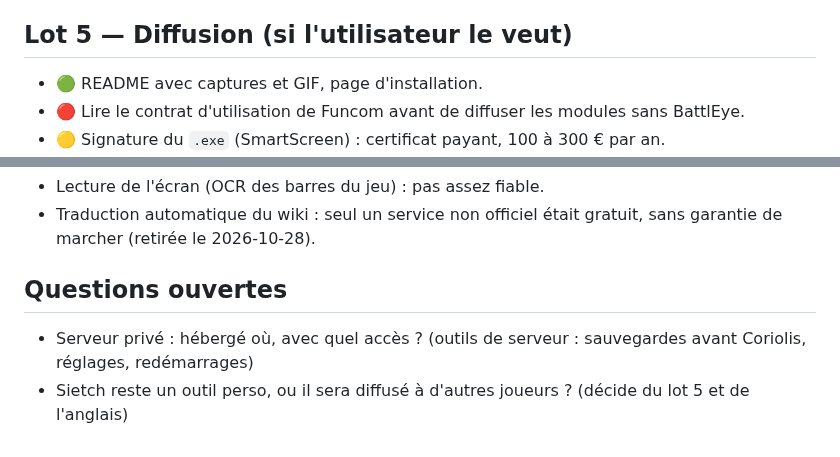
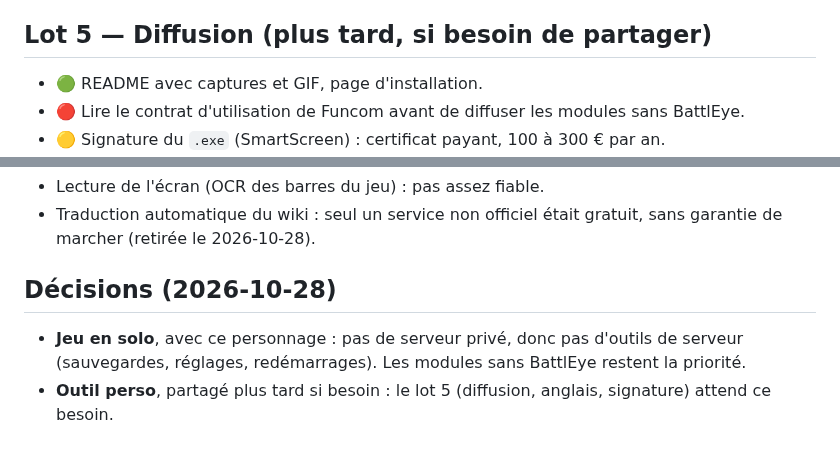
Before and after one commit to Captain-VII/Sietch, a Markdown page: docs/ROADMAP.md, 2 parts joined by grey strips. GitHub-like rendering.

Commit message:
Feuille de route : jeu en solo, outil perso (partage plus tard)
Co-Authored-By: Claude Opus 5.5 <noreply@anthropic.com>

```diff
--- a/docs/ROADMAP.md
+++ b/docs/ROADMAP.md
@@ -70,7 +70,7 @@ But : qu'une mise à jour du jeu ne casse rien, ou se répare vite.
   vraisemblance, comme pour le volume du sac.
 - 🎮 Après chaque patch du jeu : `sietch-scan ue` puis vérification des champs, procédure dans la doc.
 
-## Lot 5 — Diffusion (si l'utilisateur le veut)
+## Lot 5 — Diffusion (plus tard, si besoin de partager)
 
 - 🟢 README avec captures et GIF, page d'installation.
 - 🔴 Lire le contrat d'utilisation de Funcom avant de diffuser les modules sans BattlEye.
@@ -85,7 +85,8 @@ But : qu'une mise à jour du jeu ne casse rien, ou se répare vite.
 - Traduction automatique du wiki : seul un service non officiel était gratuit, sans garantie de marcher (retirée le
   2026-10-28).
 
-## Questions ouvertes
+## Décisions (2026-10-28)
 
-- Serveur privé : hébergé où, avec quel accès ? (outils de serveur : sauvegardes avant Coriolis, réglages, redémarrages)
-- Sietch reste un outil perso, ou il sera diffusé à d'autres joueurs ? (décide du lot 5 et de l'anglais)
+- **Jeu en solo**, avec ce personnage : pas de serveur privé, donc pas d'outils de serveur (sauvegardes, réglages,
+  redémarrages). Les modules sans BattlEye restent la priorité.
+- **Outil perso**, partagé plus tard si besoin : le lot 5 (diffusion, anglais, signature) attend ce besoin.
```
